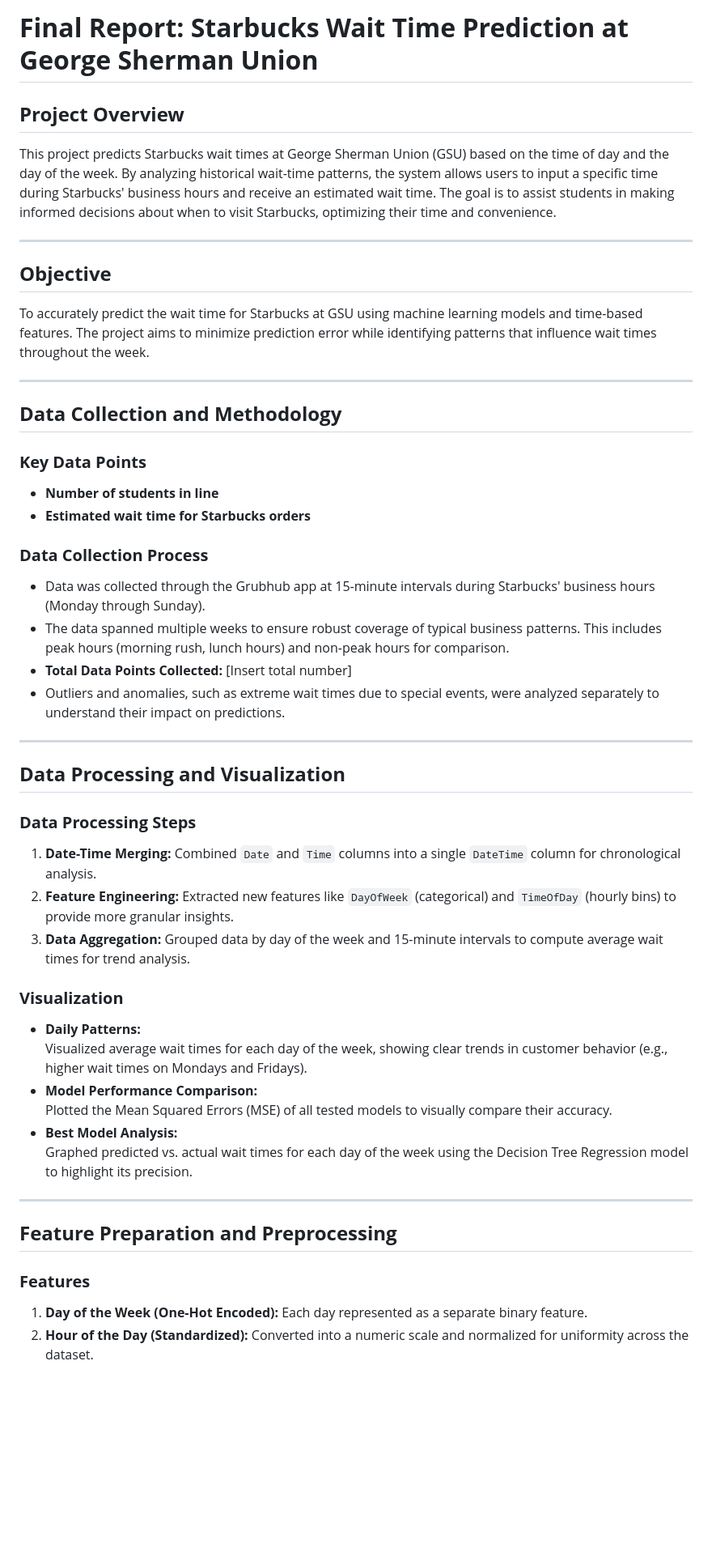
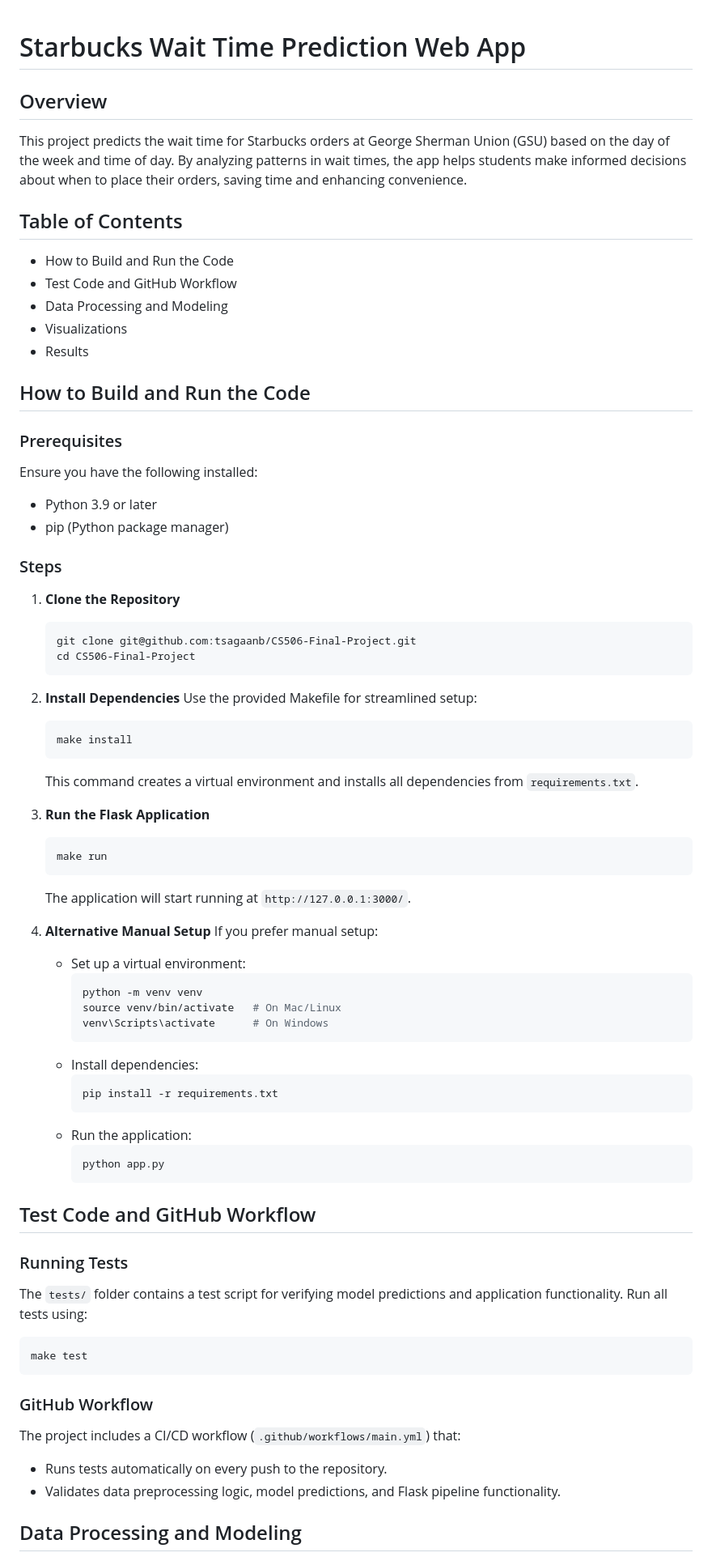
Before and after one commit to tsagaanb/CS506-Final-Project, a Markdown page: README.md, the part around the change printed below. Shown: that part at 81% size. Rendered like a GitHub page; blank space fills up the shorter version.

````diff
--- a/README.md
+++ b/README.md
@@ -1,49 +1,73 @@
-# **Final Report: Starbucks Wait Time Prediction at George Sherman Union**
 
-## **Project Overview**
-This project predicts Starbucks wait times at George Sherman Union (GSU) based on the time of day and the day of the week. By analyzing historical wait-time patterns, the system allows users to input a specific time during Starbucks' business hours and receive an estimated wait time. The goal is to assist students in making informed decisions about when to visit Starbucks, optimizing their time and convenience.
 
----
+# Starbucks Wait Time Prediction Web App
 
-## **Objective**
-To accurately predict the wait time for Starbucks at GSU using machine learning models and time-based features. The project aims to minimize prediction error while identifying patterns that influence wait times throughout the week.
+## Overview
+This project predicts the wait time for Starbucks orders at George Sherman Union (GSU) based on the day of the week and time of day. By analyzing patterns in wait times, the app helps students make informed decisions about when to place their orders, saving time and enhancing convenience.
 
----
+## Table of Contents
+- How to Build and Run the Code
+- Test Code and GitHub Workflow
+- Data Processing and Modeling
+- Visualizations
+- Results
 
-## **Data Collection and Methodology**
+## How to Build and Run the Code
 
-### **Key Data Points**
-- **Number of students in line**
-- **Estimated wait time for Starbucks orders**
+### Prerequisites
+Ensure you have the following installed:
+- Python 3.9 or later
+- pip (Python package manager)
 
-### **Data Collection Process**
-- Data was collected through the Grubhub app at 15-minute intervals during Starbucks' business hours (Monday through Sunday).
-- The data spanned multiple weeks to ensure robust coverage of typical business patterns. This includes peak hours (morning rush, lunch hours) and non-peak hours for comparison.
-- **Total Data Points Collected:** [Insert total number]
-- Outliers and anomalies, such as extreme wait times due to special events, were analyzed separately to understand their impact on predictions.
+### Steps
+1. **Clone the Repository**
+   ```bash
+   git clone git@github.com:tsagaanb/CS506-Final-Project.git
+   cd CS506-Final-Project
+   ```
 
----
+2. **Install Dependencies**
+   Use the provided Makefile for streamlined setup:
+   ```bash
+   make install
+   ```
+   This command creates a virtual environment and installs all dependencies from `requirements.txt`.
 
-## **Data Processing and Visualization**
+3. **Run the Flask Application**
+   ```bash
+   make run
+   ```
+   The application will start running at `http://127.0.0.1:3000/`.
 
-### **Data Processing Steps**
-1. **Date-Time Merging:** Combined `Date` and `Time` columns into a single `DateTime` column for chronological analysis.
-2. **Feature Engineering:** Extracted new features like `DayOfWeek` (categorical) and `TimeOfDay` (hourly bins) to provide more granular insights.
-3. **Data Aggregation:** Grouped data by day of the week and 15-minute intervals to compute average wait times for trend analysis.
+4. **Alternative Manual Setup**
+   If you prefer manual setup:
+   - Set up a virtual environment:
+     ```bash
+     python -m venv venv
+     source venv/bin/activate   # On Mac/Linux
+     venv\Scripts\activate      # On Windows
+     ```
+   - Install dependencies:
+     ```bash
+     pip install -r requirements.txt
+     ```
+   - Run the application:
+     ```bash
+     python app.py
+     ```
 
-### **Visualization**
-- **Daily Patterns:**
-  Visualized average wait times for each day of the week, showing clear trends in customer behavior (e.g., higher wait times on Mondays and Fridays).
-- **Model Performance Comparison:**
-  Plotted the Mean Squared Errors (MSE) of all tested models to visually compare their accuracy.
-- **Best Model Analysis:**
-  Graphed predicted vs. actual wait times for each day of the week using the Decision Tree Regression model to highlight its precision.
+## Test Code and GitHub Workflow
 
----
+### Running Tests
+The `tests/` folder contains a test script for verifying model predictions and application functionality. Run all tests using:
+```bash
+make test
+```
 
-## **Feature Preparation and Preprocessing**
+### GitHub Workflow
+The project includes a CI/CD workflow (`.github/workflows/main.yml`) that:
+- Runs tests automatically on every push to the repository.
+- Validates data preprocessing logic, model predictions, and Flask pipeline functionality.
 
-### **Features**
-1. **Day of the Week (One-Hot Encoded):** Each day represented as a separate binary feature.
-2. **Hour of the Day (Standardized):** Converted into a numeric scale and normalized for uniformity across the dataset.
+## Data Processing and Modeling
 
````
Also changed, not shown: other parts of README.md (+46 -60 lines).
